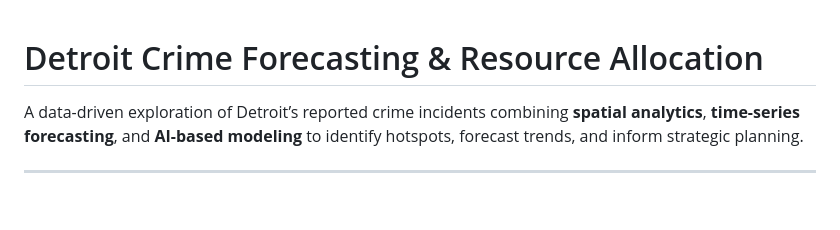
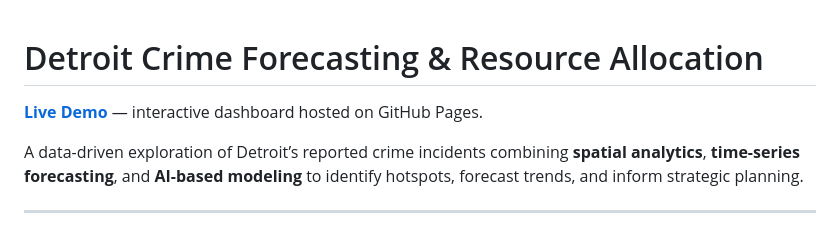
Before and after one commit to spacedust10/detroit-crime-analysis, a Markdown page: README.md, the part around the change. GitHub-like rendering; blank space fills up the shorter version.

Commit message:
Add live demo link to README

```diff
--- a/README.md
+++ b/README.md
@@ -1,4 +1,6 @@
 # Detroit Crime Forecasting & Resource Allocation
+
+**[Live Demo](https://spacedust10.github.io/detroit-crime-analysis/)** — interactive dashboard hosted on GitHub Pages.
 
 A data-driven exploration of Detroit’s reported crime incidents combining **spatial analytics**, **time-series forecasting**, and **AI-based modeling** to identify hotspots, forecast trends, and inform strategic planning.
 
```
